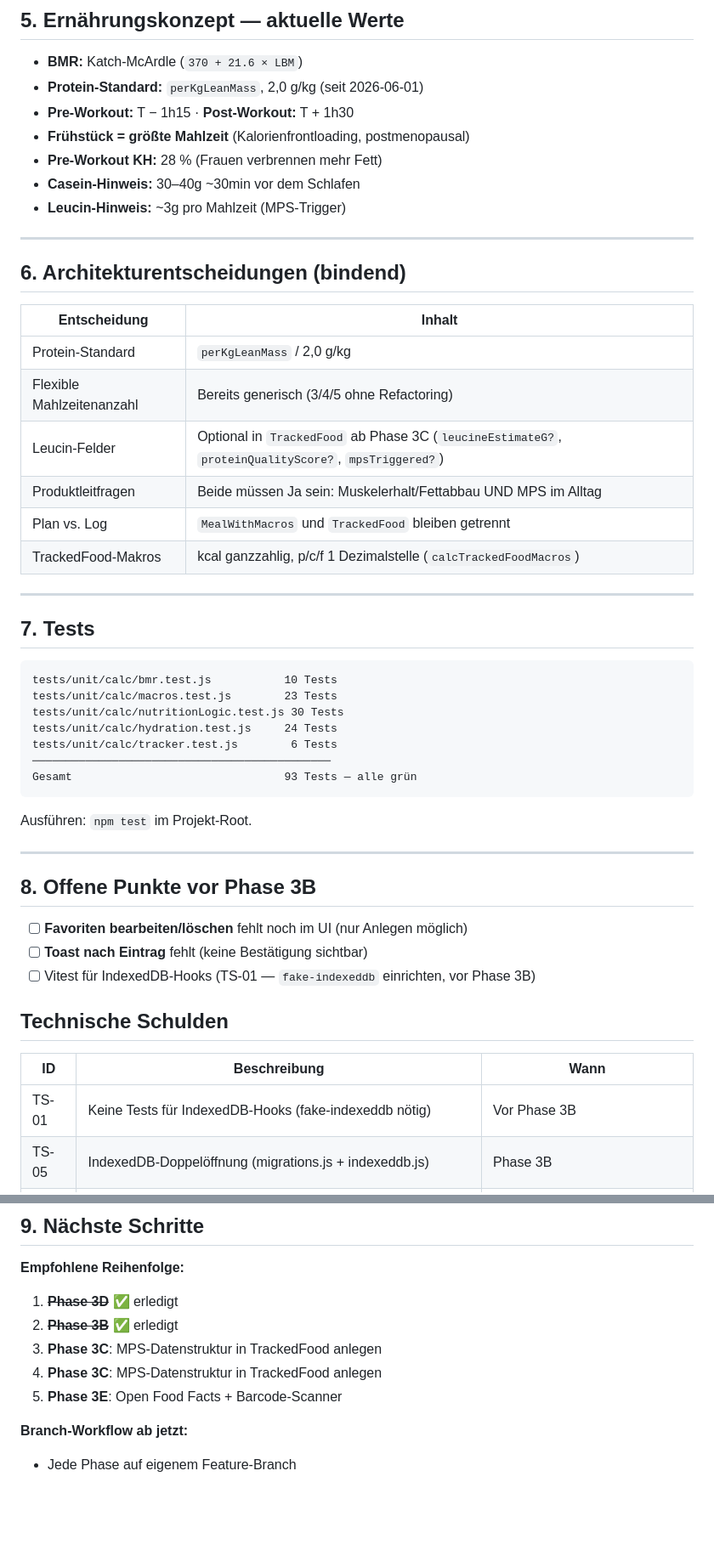
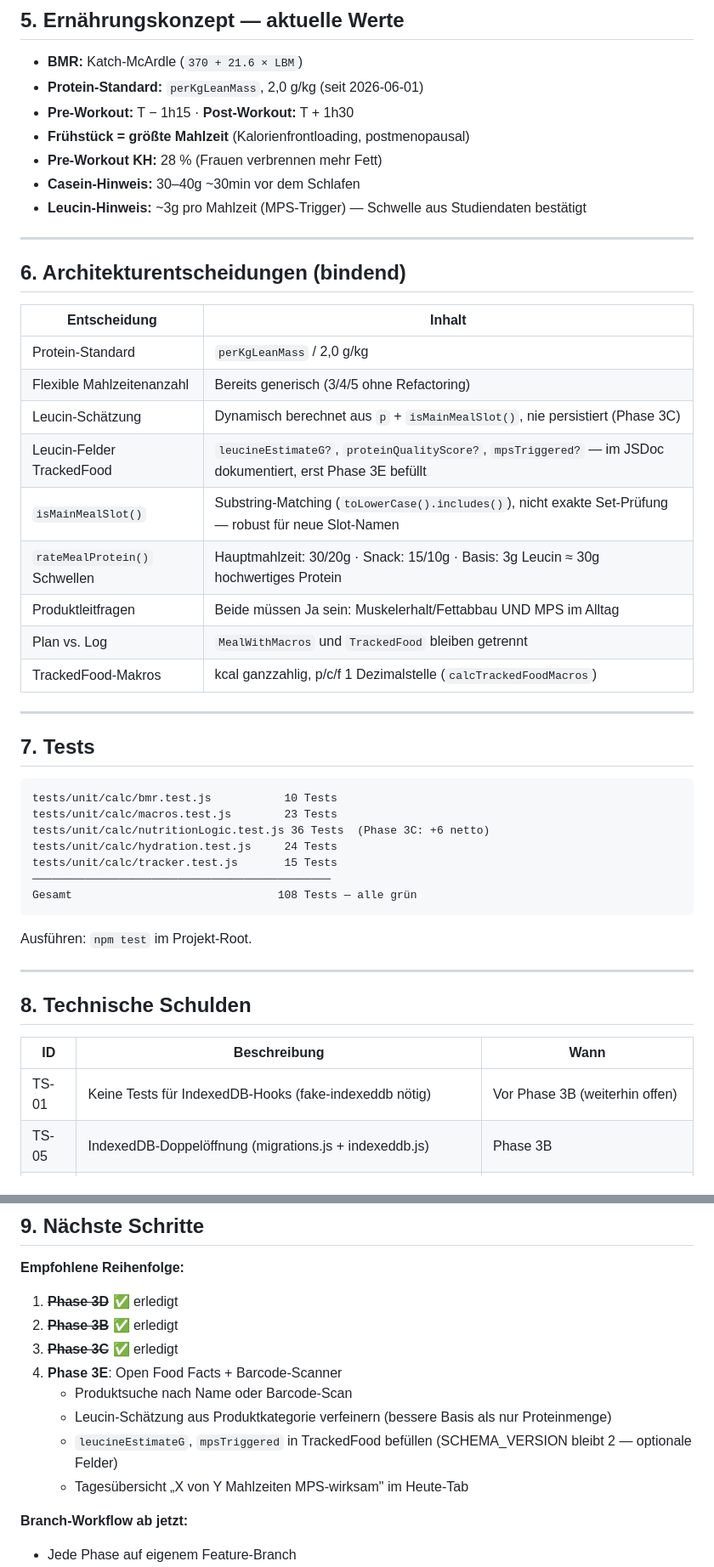
Before and after one commit to smeurer-ai/Ernaehrungs-Dashboard, a Markdown page: docs/uebergabedokument-aktuell.md, 2 parts joined by grey strips. Shown at 85% size. Drawn GitHub-style; blank space fills up the shorter version.

Commit message:
docs: Phase-3C-Abschlussbericht + Übergabedokument aktualisiert (1.2.3, 108 Tests)
Co-Authored-By: Claude Sonnet 4.6 <noreply@anthropic.com>

````diff
--- a/docs/uebergabedokument-aktuell.md
+++ b/docs/uebergabedokument-aktuell.md
@@ -126,7 +127,7 @@ Bei neuen IndexedDB-Stores:
 - **Frühstück = größte Mahlzeit** (Kalorienfrontloading, postmenopausal)
 - **Pre-Workout KH:** 28 % (Frauen verbrennen mehr Fett)
 - **Casein-Hinweis:** 30–40g ~30min vor dem Schlafen
-- **Leucin-Hinweis:** ~3g pro Mahlzeit (MPS-Trigger)
+- **Leucin-Hinweis:** ~3g pro Mahlzeit (MPS-Trigger) — Schwelle aus Studiendaten bestätigt
 
 ---
 
@@ -136,7 +137,10 @@ Bei neuen IndexedDB-Stores:
 |---|---|
 | Protein-Standard | `perKgLeanMass` / 2,0 g/kg |
 | Flexible Mahlzeitenanzahl | Bereits generisch (3/4/5 ohne Refactoring) |
-| Leucin-Felder | Optional in `TrackedFood` ab Phase 3C (`leucineEstimateG?`, `proteinQualityScore?`, `mpsTriggered?`) |
+| Leucin-Schätzung | Dynamisch berechnet aus `p` + `isMainMealSlot()`, nie persistiert (Phase 3C) |
+| Leucin-Felder TrackedFood | `leucineEstimateG?`, `proteinQualityScore?`, `mpsTriggered?` — im JSDoc dokumentiert, erst Phase 3E befüllt |
+| `isMainMealSlot()` | Substring-Matching (`toLowerCase().includes()`), nicht exakte Set-Prüfung — robust für neue Slot-Namen |
+| `rateMealProtein()` Schwellen | Hauptmahlzeit: 30/20g · Snack: 15/10g · Basis: 3g Leucin ≈ 30g hochwertiges Protein |
 | Produktleitfragen | Beide müssen Ja sein: Muskelerhalt/Fettabbau UND MPS im Alltag |
 | Plan vs. Log | `MealWithMacros` und `TrackedFood` bleiben getrennt |
 | TrackedFood-Makros | kcal ganzzahlig, p/c/f 1 Dezimalstelle (`calcTrackedFoodMacros`) |
@@ -148,28 +152,22 @@ Bei neuen IndexedDB-Stores:
 ```
 tests/unit/calc/bmr.test.js           10 Tests
 tests/unit/calc/macros.test.js        23 Tests
-tests/unit/calc/nutritionLogic.test.js 30 Tests
+tests/unit/calc/nutritionLogic.test.js 36 Tests  (Phase 3C: +6 netto)
 tests/unit/calc/hydration.test.js     24 Tests
-tests/unit/calc/tracker.test.js        6 Tests
+tests/unit/calc/tracker.test.js       15 Tests
 ─────────────────────────────────────────────
-Gesamt                                93 Tests — alle grün
+Gesamt                               108 Tests — alle grün
 ```
 
 Ausführen: `npm test` im Projekt-Root.
 
 ---
 
-## 8. Offene Punkte vor Phase 3B
-
-- [ ] **Favoriten bearbeiten/löschen** fehlt noch im UI (nur Anlegen möglich)
-- [ ] **Toast nach Eintrag** fehlt (keine Bestätigung sichtbar)
-- [ ] Vitest für IndexedDB-Hooks (TS-01 — `fake-indexeddb` einrichten, vor Phase 3B)
-
-## Technische Schulden
+## 8. Technische Schulden
 
 | ID | Beschreibung | Wann |
 |---|---|---|
-| TS-01 | Keine Tests für IndexedDB-Hooks (fake-indexeddb nötig) | Vor Phase 3B |
+| TS-01 | Keine Tests für IndexedDB-Hooks (fake-indexeddb nötig) | Vor Phase 3B (weiterhin offen) |
 | TS-05 | IndexedDB-Doppelöffnung (migrations.js + indexeddb.js) | Phase 3B |
 | TS-06 | Toast außerhalb Provider schlägt lautlos fehl | Phase 3B |
 | TS-07 | Google Fonts nicht offline-fähig | Phase 3+ optional |
@@ -183,9 +181,12 @@ Ausführen: `npm test` im Projekt-Root.
 
 1. ~~**Phase 3D**~~ ✅ erledigt
 2. ~~**Phase 3B**~~ ✅ erledigt
-3. **Phase 3C**: MPS-Datenstruktur in TrackedFood anlegen
-3. **Phase 3C**: MPS-Datenstruktur in TrackedFood anlegen
+3. ~~**Phase 3C**~~ ✅ erledigt
 4. **Phase 3E**: Open Food Facts + Barcode-Scanner
+   - Produktsuche nach Name oder Barcode-Scan
+   - Leucin-Schätzung aus Produktkategorie verfeinern (bessere Basis als nur Proteinmenge)
+   - `leucineEstimateG`, `mpsTriggered` in TrackedFood befüllen (SCHEMA_VERSION bleibt 2 — optionale Felder)
+   - Tagesübersicht „X von Y Mahlzeiten MPS-wirksam" im Heute-Tab
 
 **Branch-Workflow ab jetzt:**
 - Jede Phase auf eigenem Feature-Branch
````
Also changed, not shown: other parts of docs/uebergabedokument-aktuell.md (+10 -7 lines), docs/phase-3c-abschlussbericht.md (added, +137 -0 lines).
